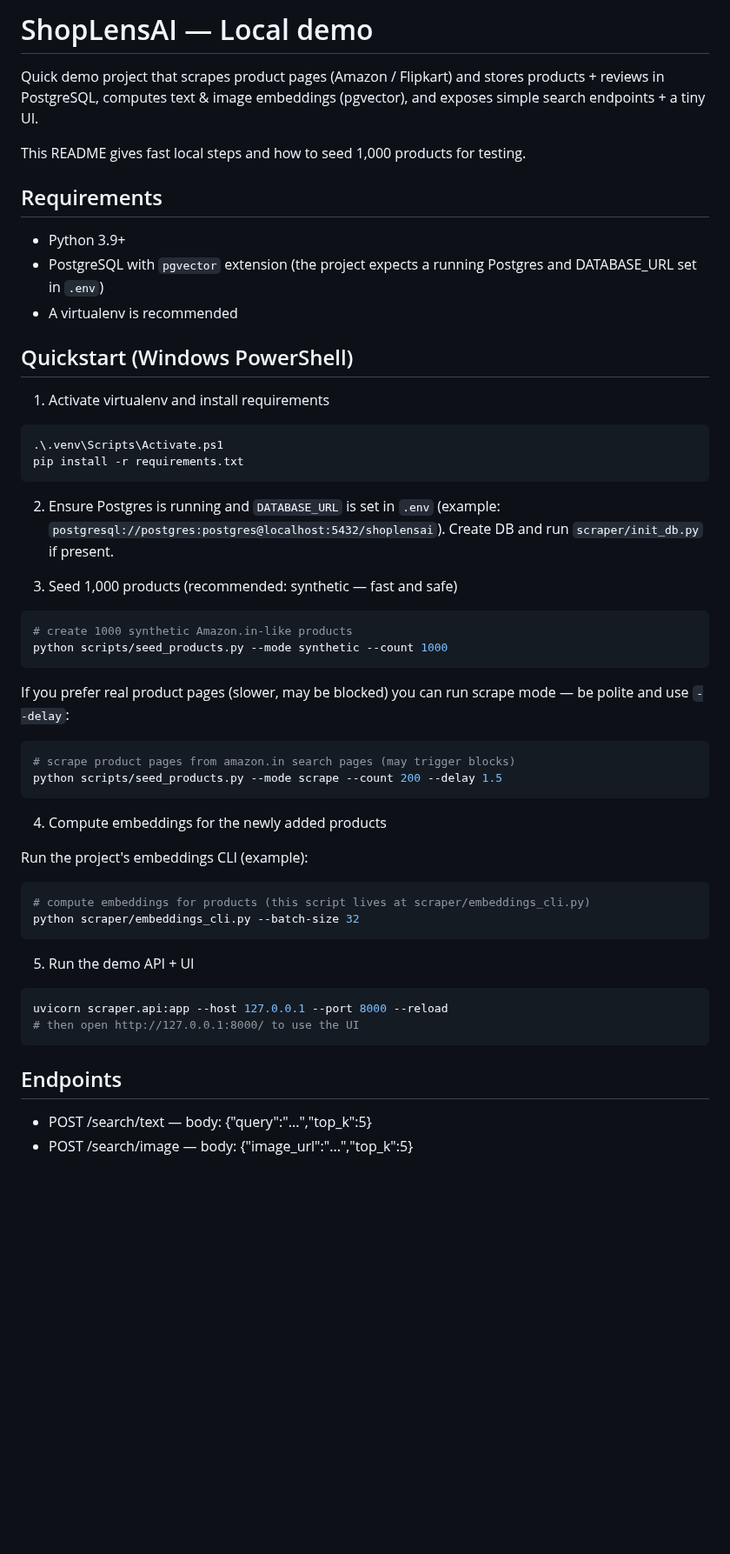
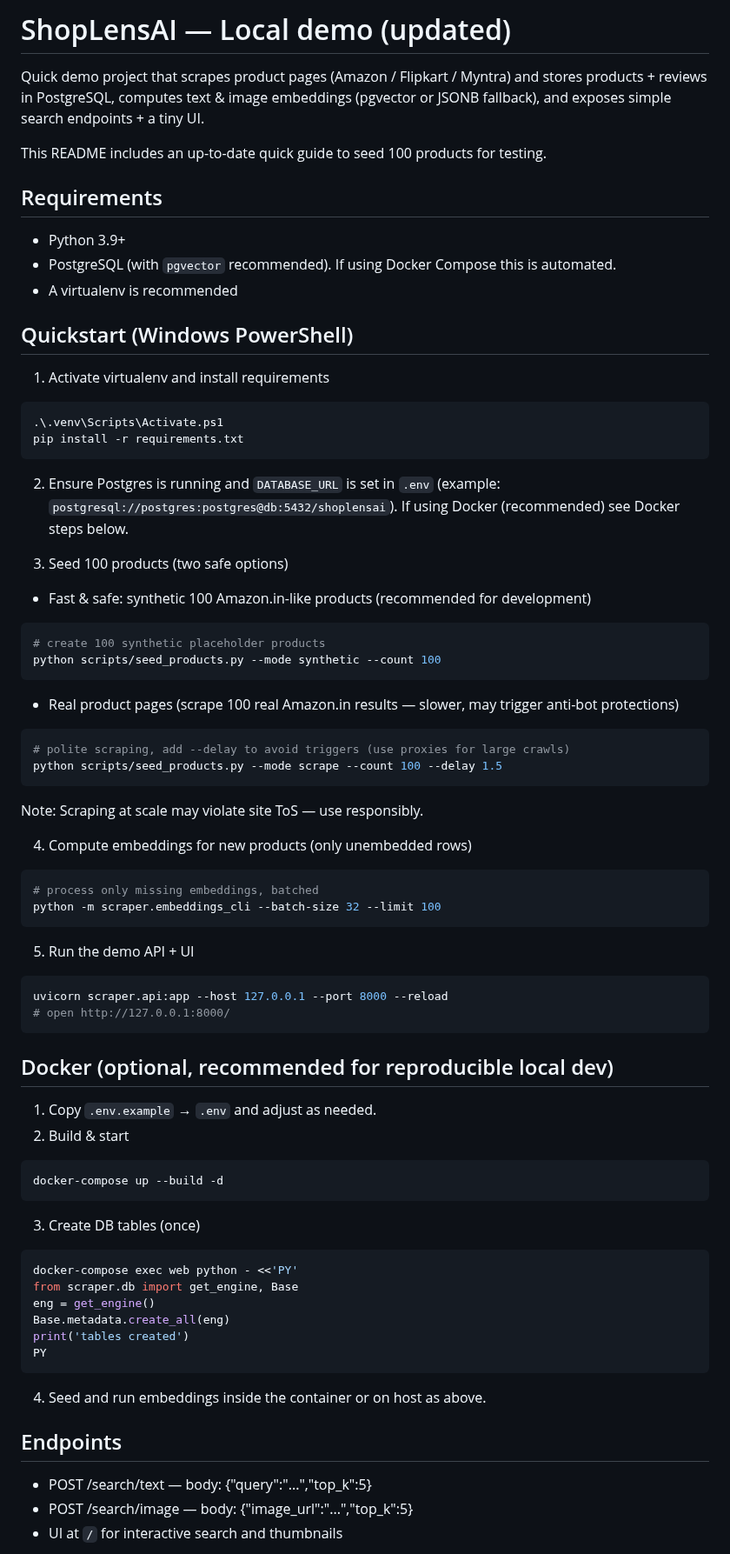
Before and after one commit to advyy100i/Shoplens-AI, a Markdown page: README.md, the part around one of its changes. Shown at 87% size. Drawn GitHub-style; blank space fills up the shorter version.

````diff
--- a/README.md
+++ b/README.md
@@ -1,56 +1,70 @@
-# ShopLensAI — Local demo
+# ShopLensAI — Local demo (updated)
 
-Quick demo project that scrapes product pages (Amazon / Flipkart) and stores products + reviews in PostgreSQL, computes text & image embeddings (pgvector), and exposes simple search endpoints + a tiny UI.
+Quick demo project that scrapes product pages (Amazon / Flipkart / Myntra) and stores products + reviews in PostgreSQL, computes text & image embeddings (pgvector or JSONB fallback), and exposes simple search endpoints + a tiny UI.
 
-This README gives fast local steps and how to seed 1,000 products for testing.
+This README includes an up-to-date quick guide to seed 100 products for testing.
 
 ## Requirements
 - Python 3.9+
-- PostgreSQL with `pgvector` extension (the project expects a running Postgres and DATABASE_URL set in `.env`)
+- PostgreSQL (with `pgvector` recommended). If using Docker Compose this is automated.
 - A virtualenv is recommended
 
 ## Quickstart (Windows PowerShell)
 
 1. Activate virtualenv and install requirements
-
 ```powershell
 .\.venv\Scripts\Activate.ps1
 pip install -r requirements.txt
 ```
 
-2. Ensure Postgres is running and `DATABASE_URL` is set in `.env` (example: `postgresql://postgres:postgres@localhost:5432/shoplensai`). Create DB and run `scraper/init_db.py` if present.
+2. Ensure Postgres is running and `DATABASE_URL` is set in `.env` (example: `postgresql://postgres:postgres@db:5432/shoplensai`). If using Docker (recommended) see Docker steps below.
 
-3. Seed 1,000 products (recommended: synthetic — fast and safe)
+3. Seed 100 products (two safe options)
 
+- Fast & safe: synthetic 100 Amazon.in-like products (recommended for development)
 ```powershell
-# create 1000 synthetic Amazon.in-like products
-python scripts/seed_products.py --mode synthetic --count 1000
+# create 100 synthetic placeholder products
+python scripts/seed_products.py --mode synthetic --count 100
 ```
 
-If you prefer real product pages (slower, may be blocked) you can run scrape mode — be polite and use `--delay`:
+- Real product pages (scrape 100 real Amazon.in results — slower, may trigger anti-bot protections)
+```powershell
+# polite scraping, add --delay to avoid triggers (use proxies for large crawls)
+python scripts/seed_products.py --mode scrape --count 100 --delay 1.5
+```
+Note: Scraping at scale may violate site ToS — use responsibly.
 
+4. Compute embeddings for new products (only unembedded rows)
 ```powershell
-# scrape product pages from amazon.in search pages (may trigger blocks)
-python scripts/seed_products.py --mode scrape --count 200 --delay 1.5
-```
-
-4. Compute embeddings for the newly added products
-
-Run the project's embeddings CLI (example):
-
-```powershell
-# compute embeddings for products (this script lives at scraper/embeddings_cli.py)
-python scraper/embeddings_cli.py --batch-size 32
+# process only missing embeddings, batched
+python -m scraper.embeddings_cli --batch-size 32 --limit 100
 ```
 
 5. Run the demo API + UI
-
 ```powershell
 uvicorn scraper.api:app --host 127.0.0.1 --port 8000 --reload
-# then open http://127.0.0.1:8000/ to use the UI
+# open http://127.0.0.1:8000/
 ```
+
+## Docker (optional, recommended for reproducible local dev)
+1. Copy `.env.example` → `.env` and adjust as needed.
+2. Build & start
+```powershell
+docker-compose up --build -d
+```
+3. Create DB tables (once)
+```powershell
+docker-compose exec web python - <<'PY'
+from scraper.db import get_engine, Base
+eng = get_engine()
+Base.metadata.create_all(eng)
+print('tables created')
+PY
+```
+4. Seed and run embeddings inside the container or on host as above.
 
 ## Endpoints
 - POST /search/text  — body: {"query":"...","top_k":5}
 - POST /search/image — body: {"image_url":"...","top_k":5}
+- UI at `/` for interactive search and thumbnails
 
````
Also changed, not shown: other parts of README.md (+9 -51 lines).
